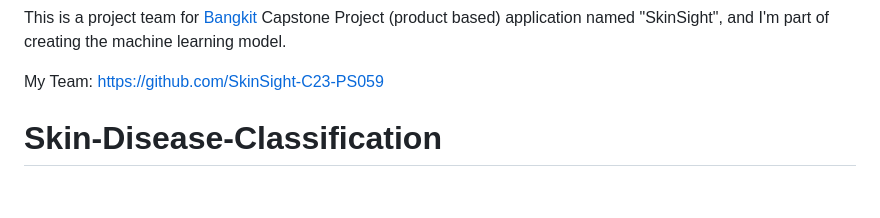
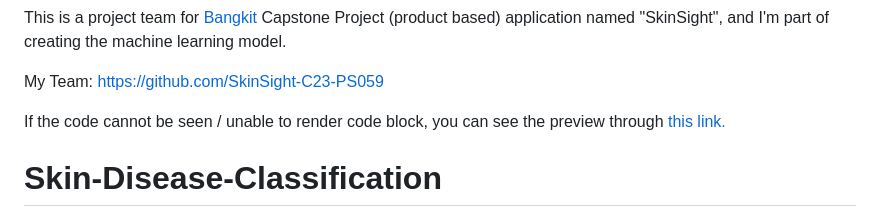
Before and after one commit to devapratama/Skin-Desease-Classification, a Markdown page: README.md, the part around the change. Rendered like a GitHub page; blank space fills up the shorter version.

```diff
--- a/README.md
+++ b/README.md
@@ -1,6 +1,8 @@
 This is a project team for [Bangkit](https://grow.google/intl/id_id/bangkit/) Capstone Project (product based) application named "SkinSight", and I'm part of creating the machine learning model.
 
 My Team: https://github.com/SkinSight-C23-PS059
+
+If the code cannot be seen / unable to render code block, you can see the preview through [this link.](https://nbviewer.org/github/devapratama/Diamonds-Price-Prediction/blob/master/Diamonds_Price_Prediction.ipynb)
 
 # Skin-Disease-Classification
 
```
